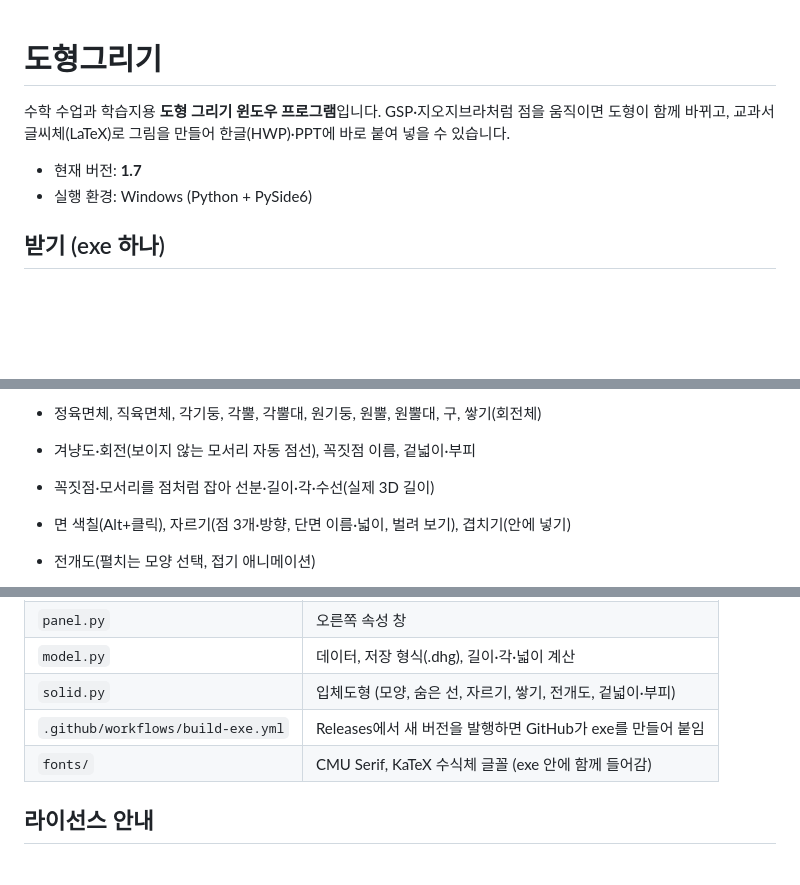
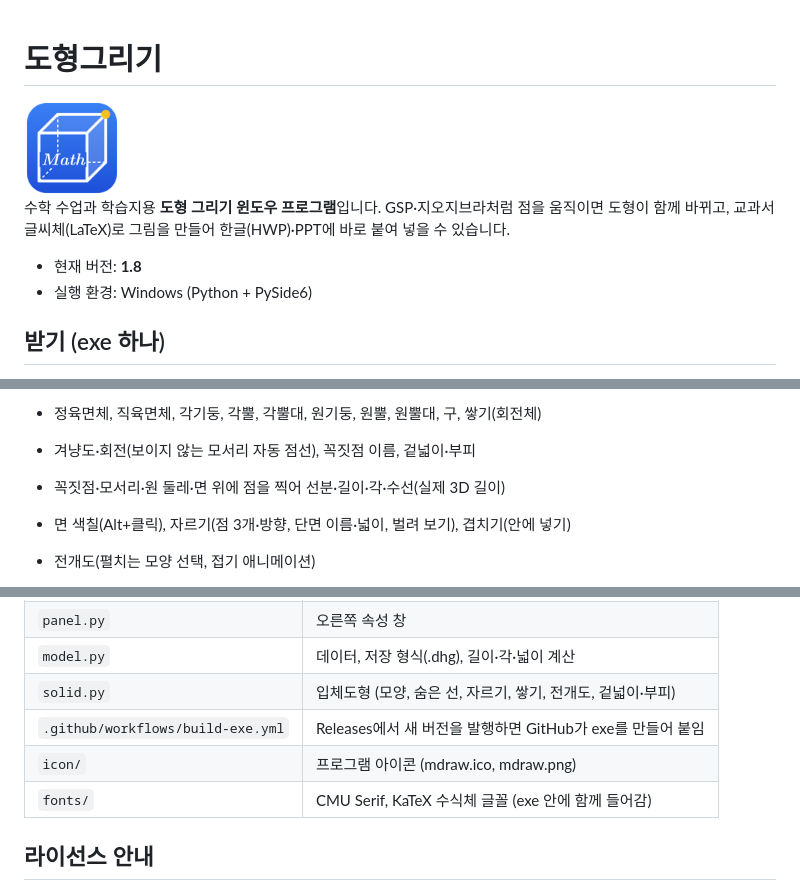
Before and after one commit to mathkt/mathboard, a Markdown page: README.md, 3 parts joined by grey strips. GitHub-like rendering; pictures changed too: icon/mdraw.png (added); blank space fills up the shorter version.

```diff
--- a/README.md
+++ b/README.md
@@ -1,9 +1,11 @@
 # 도형그리기
+
+<img src="icon/mdraw.png" width="96" alt="아이콘">
 
 수학 수업과 학습지용 **도형 그리기 윈도우 프로그램**입니다.
 GSP·지오지브라처럼 점을 움직이면 도형이 함께 바뀌고, 교과서 글씨체(LaTeX)로 그림을 만들어 한글(HWP)·PPT에 바로 붙여 넣을 수 있습니다.
 
-- 현재 버전: **1.7**
+- 현재 버전: **1.8**
 - 실행 환경: Windows (Python + PySide6)
 
 ## 받기 (exe 하나)
@@ -38,7 +40,7 @@ GSP·지오지브라처럼 점을 움직이면 도형이 함께 바뀌고, 교
 **입체도형**
 - 정육면체, 직육면체, 각기둥, 각뿔, 각뿔대, 원기둥, 원뿔, 원뿔대, 구, 쌓기(회전체)
 - 겨냥도·회전(보이지 않는 모서리 자동 점선), 꼭짓점 이름, 겉넓이·부피
-- 꼭짓점·모서리를 점처럼 잡아 선분·길이·각·수선(실제 3D 길이)
+- 꼭짓점·모서리·원 둘레·면 위에 점을 찍어 선분·길이·각·수선(실제 3D 길이)
 - 면 색칠(Alt+클릭), 자르기(점 3개·방향, 단면 이름·넓이, 벌려 보기), 겹치기(안에 넣기)
 - 전개도(펼치는 모양 선택, 접기 애니메이션)
 
@@ -65,6 +67,7 @@ GSP·지오지브라처럼 점을 움직이면 도형이 함께 바뀌고, 교
 | `model.py` | 데이터, 저장 형식(.dhg), 길이·각·넓이 계산 |
 | `solid.py` | 입체도형 (모양, 숨은 선, 자르기, 쌓기, 전개도, 겉넓이·부피) |
 | `.github/workflows/build-exe.yml` | Releases에서 새 버전을 발행하면 GitHub가 exe를 만들어 붙임 |
+| `icon/` | 프로그램 아이콘 (mdraw.ico, mdraw.png) |
 | `fonts/` | CMU Serif, KaTeX 수식체 글꼴 (exe 안에 함께 들어감) |
 
 ## 라이선스 안내
```
Also changed, not shown: 10 other files.
